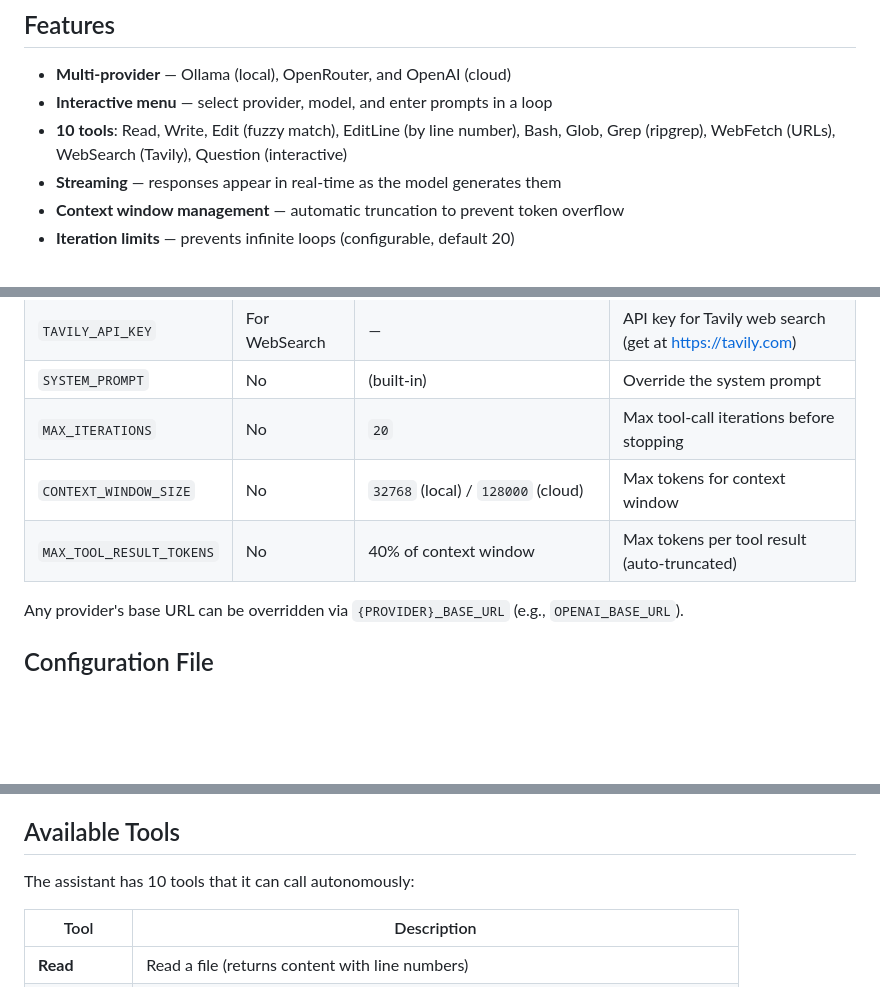
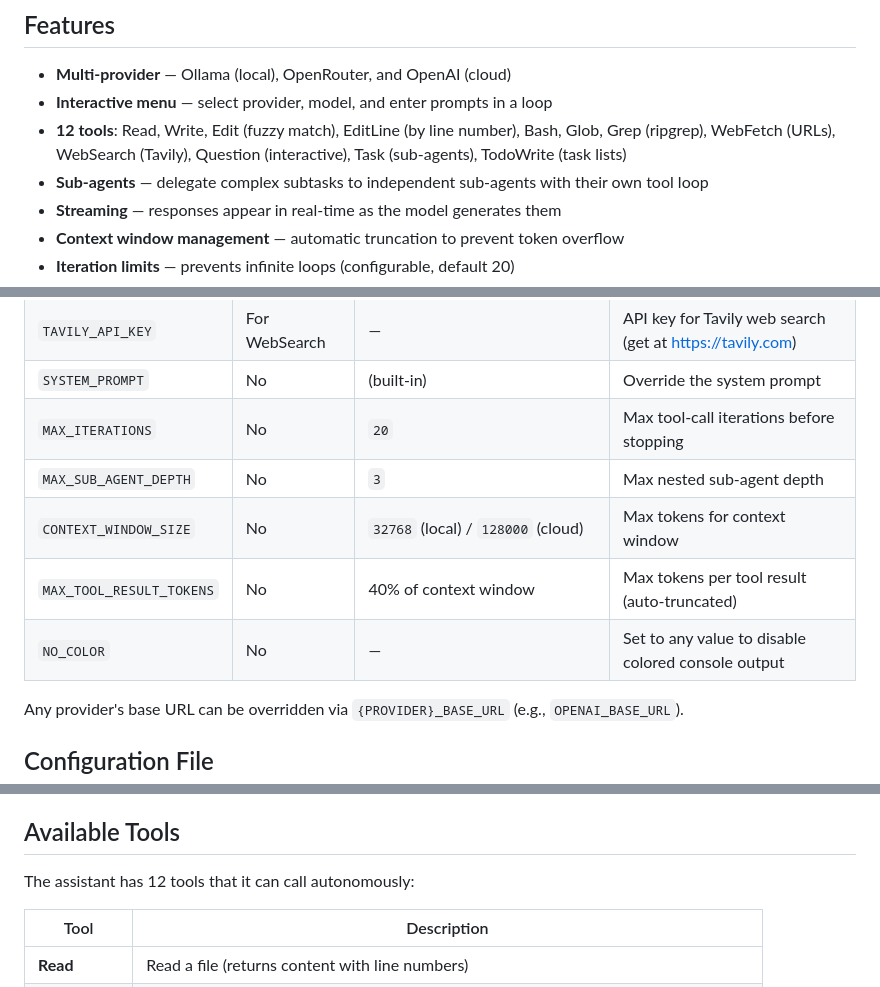
Before and after one commit to MohammadNoorAbuAsbe/coding-assistant, a Markdown page: README.md, 3 parts joined by grey strips. Drawn GitHub-style; blank space fills up the shorter version.

```diff
--- a/README.md
+++ b/README.md
@@ -6,7 +6,8 @@ A terminal-based AI coding assistant that uses LLMs to read, write, edit, search
 
 - **Multi-provider** — Ollama (local), OpenRouter, and OpenAI (cloud)
 - **Interactive menu** — select provider, model, and enter prompts in a loop
-- **10 tools**: Read, Write, Edit (fuzzy match), EditLine (by line number), Bash, Glob, Grep (ripgrep), WebFetch (URLs), WebSearch (Tavily), Question (interactive)
+- **12 tools**: Read, Write, Edit (fuzzy match), EditLine (by line number), Bash, Glob, Grep (ripgrep), WebFetch (URLs), WebSearch (Tavily), Question (interactive), Task (sub-agents), TodoWrite (task lists)
+- **Sub-agents** — delegate complex subtasks to independent sub-agents with their own tool loop
 - **Streaming** — responses appear in real-time as the model generates them
 - **Context window management** — automatic truncation to prevent token overflow
 - **Iteration limits** — prevents infinite loops (configurable, default 20)
@@ -72,8 +73,10 @@ dotnet run
 | `TAVILY_API_KEY` | For WebSearch | — | API key for Tavily web search (get at https://tavily.com) |
 | `SYSTEM_PROMPT` | No | (built-in) | Override the system prompt |
 | `MAX_ITERATIONS` | No | `20` | Max tool-call iterations before stopping |
+| `MAX_SUB_AGENT_DEPTH` | No | `3` | Max nested sub-agent depth |
 | `CONTEXT_WINDOW_SIZE` | No | `32768` (local) / `128000` (cloud) | Max tokens for context window |
 | `MAX_TOOL_RESULT_TOKENS` | No | 40% of context window | Max tokens per tool result (auto-truncated) |
+| `NO_COLOR` | No | — | Set to any value to disable colored console output |
 
 Any provider's base URL can be overridden via `{PROVIDER}_BASE_URL` (e.g., `OPENAI_BASE_URL`).
 
@@ -110,7 +113,7 @@ Available built-in providers: `ollama`, `openrouter`, `openai`. Entries in `conf
 
 ## Available Tools
 
-The assistant has 10 tools that it can call autonomously:
+The assistant has 12 tools that it can call autonomously:
 
 | Tool | Description |
 |------|-------------|
```
Also changed, not shown: other parts of README.md (+2 -0 lines).
